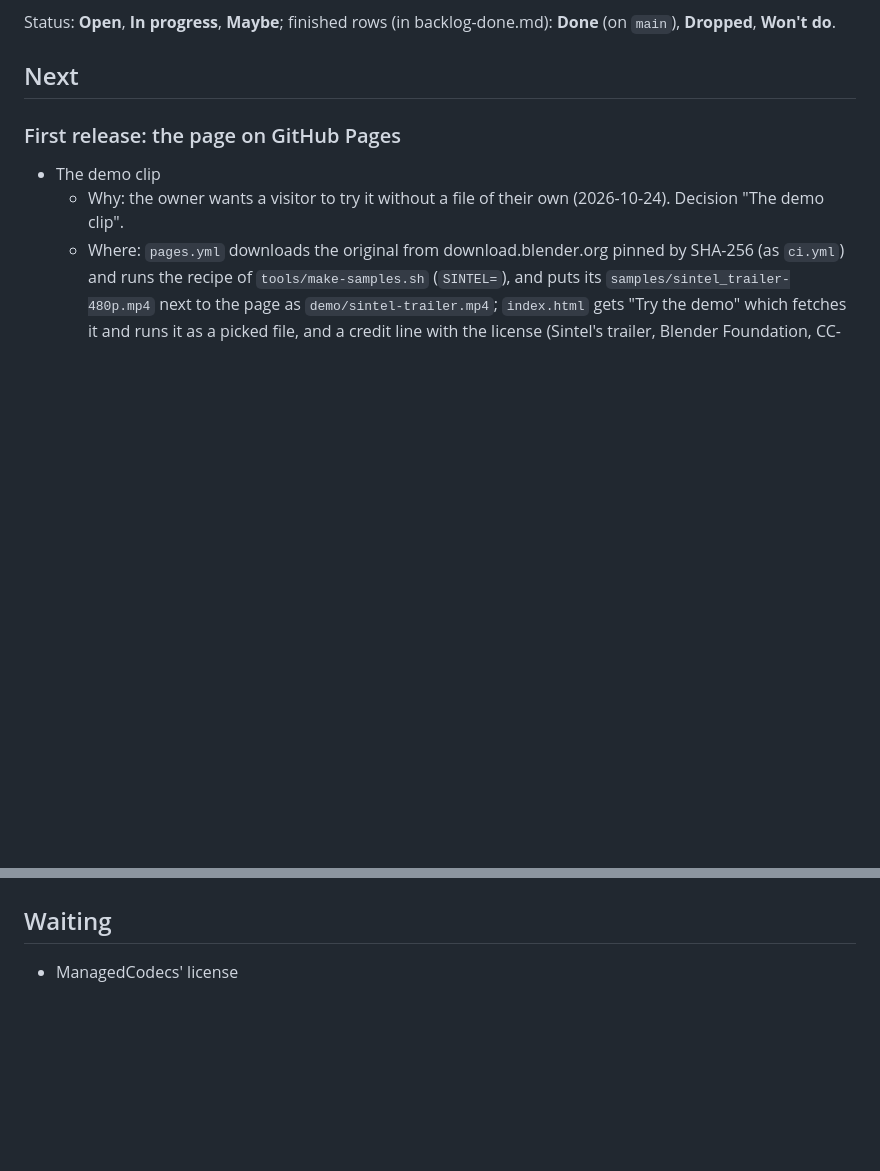
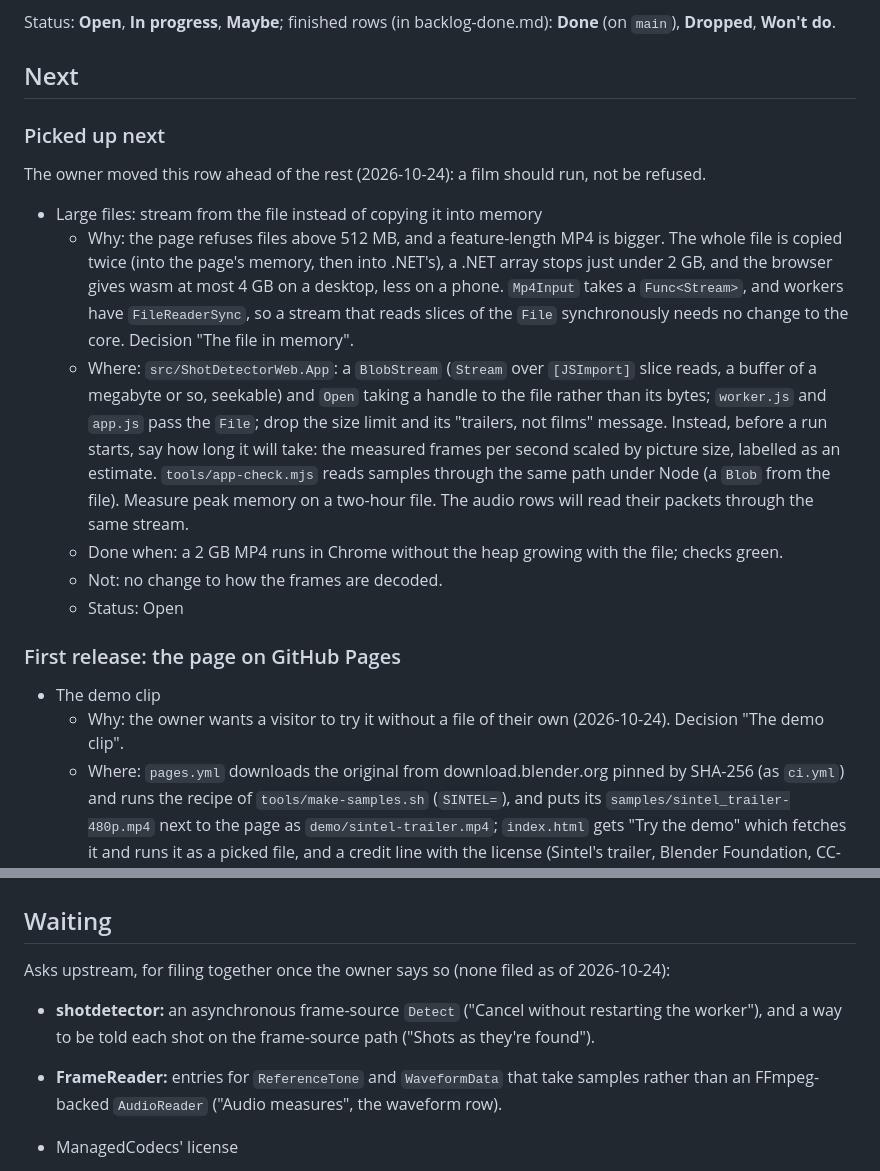
Before and after one commit to bisforboman/shotdetector-web, a Markdown page: docs/backlog.md, 2 parts joined by grey strips. Drawn GitHub-style; blank space fills up the shorter version.

```diff
--- a/docs/backlog.md
+++ b/docs/backlog.md
@@ -17,6 +17,25 @@ Status: **Open**, **In progress**, **Maybe**; finished rows (in backlog-done.md)
 **Won't do**.
 
 ## Next
+
+### Picked up next
+
+The owner moved this row ahead of the rest (2026-10-24): a film should run, not be refused.
+
+- Large files: stream from the file instead of copying it into memory
+  - Why: the page refuses files above 512 MB, and a feature-length MP4 is bigger. The whole file is copied twice
+    (into the page's memory, then into .NET's), a .NET array stops just under 2 GB, and the browser gives wasm at
+    most 4 GB on a desktop, less on a phone. `Mp4Input` takes a `Func<Stream>`, and workers have `FileReaderSync`, so
+    a stream that reads slices of the `File` synchronously needs no change to the core. Decision "The file in memory".
+  - Where: `src/ShotDetectorWeb.App`: a `BlobStream` (`Stream` over `[JSImport]` slice reads, a buffer of a megabyte
+    or so, seekable) and `Open` taking a handle to the file rather than its bytes; `worker.js` and `app.js` pass the
+    `File`; drop the size limit and its "trailers, not films" message. Instead, before a run starts, say how long it
+    will take: the measured frames per second scaled by picture size, labelled as an estimate. `tools/app-check.mjs`
+    reads samples through the same path under Node (a `Blob` from the file). Measure peak memory on a two-hour file.
+    The audio rows will read their packets through the same stream.
+  - Done when: a 2 GB MP4 runs in Chrome without the heap growing with the file; checks green.
+  - Not: no change to how the frames are decoded.
+  - Status: Open
 
 ### First release: the page on GitHub Pages
 
@@ -200,6 +207,12 @@ the page's own; the CSVs stay the only output the exactness check speaks for.
 
 ## Waiting
 
+Asks upstream, for filing together once the owner says so (none filed as of 2026-10-24):
+- **shotdetector:** an asynchronous frame-source `Detect` ("Cancel without restarting the worker"), and a way to be
+  told each shot on the frame-source path ("Shots as they're found").
+- **FrameReader:** entries for `ReferenceTone` and `WaveformData` that take samples rather than an FFmpeg-backed
+  `AudioReader` ("Audio measures", the waveform row).
+
 - ManagedCodecs' license
   - Why: THIRD-PARTY-NOTICES.md says the submodule's pinned commit has no LICENSE file; the page ships its code to
     every visitor and should say under what terms.
```
Also changed, not shown: other parts of docs/backlog.md (+25 -13 lines), docs/decisions/2026-10-24-the-page.md (+3 -2 lines).
